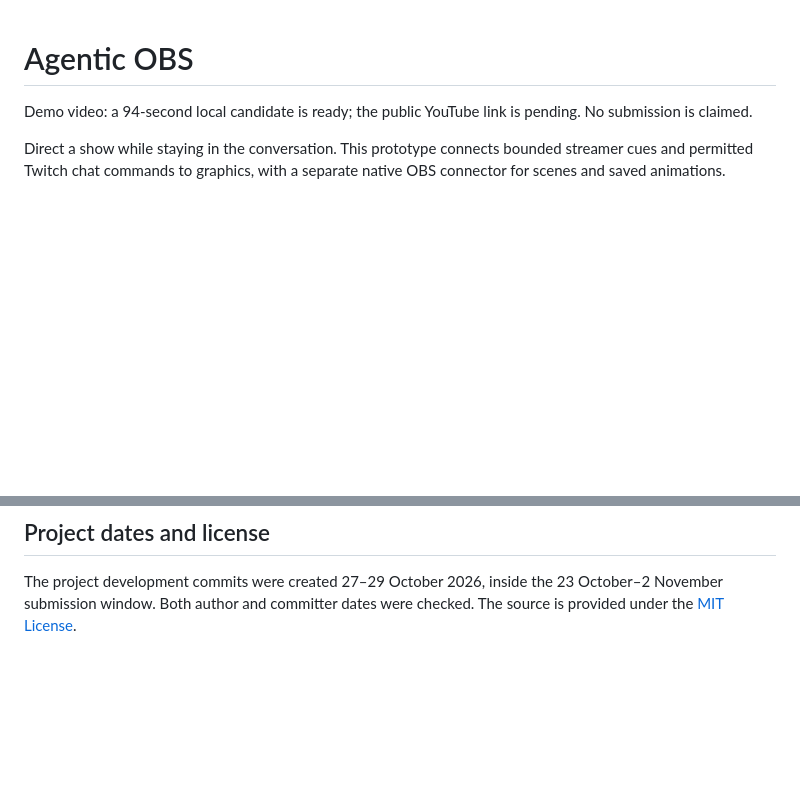
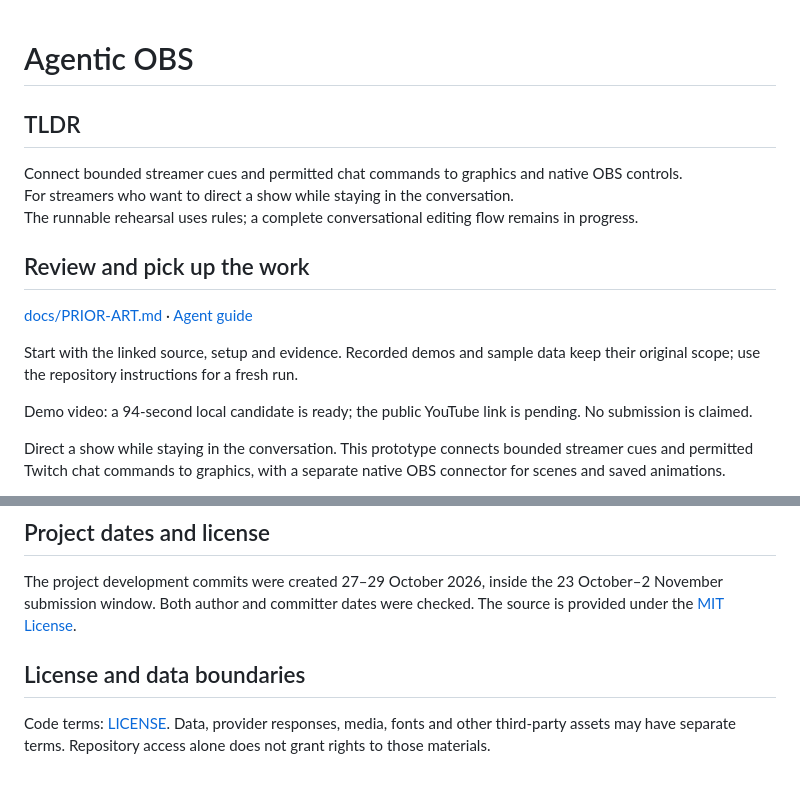
Before and after one commit to Morkeeth/agentic-obs, a Markdown page: README.md, 2 parts joined by grey strips. Rendered like a GitHub page; blank space fills up the shorter version.

Commit message:
docs: apply human and agent README standard

```diff
--- a/README.md
+++ b/README.md
@@ -1,4 +1,16 @@
 # Agentic OBS
+
+## TLDR
+
+Connect bounded streamer cues and permitted chat commands to graphics and native OBS controls.<br>
+For streamers who want to direct a show while staying in the conversation.<br>
+The runnable rehearsal uses rules; a complete conversational editing flow remains in progress.
+
+## Review and pick up the work
+
+[docs/PRIOR-ART.md](docs/PRIOR-ART.md) · [Agent guide](AGENTS.md)
+
+Start with the linked source, setup and evidence. Recorded demos and sample data keep their original scope; use the repository instructions for a fresh run.
 
 Demo video: a 94-second local candidate is ready; the public YouTube link is pending. No submission is claimed.
 
@@ -69,3 +81,7 @@ Other viewer text is ignored by the transport. Chat forwarding starts off and re
 ## Project dates and license
 
 The project development commits were created 27–29 October 2026, inside the 23 October–2 November submission window. Both author and committer dates were checked. The source is provided under the [MIT License](LICENSE).
+
+## License and data boundaries
+
+Code terms: [LICENSE](LICENSE). Data, provider responses, media, fonts and other third-party assets may have separate terms. Repository access alone does not grant rights to those materials.
```
Also changed, not shown: AGENTS.md (added, +24 -0 lines).
